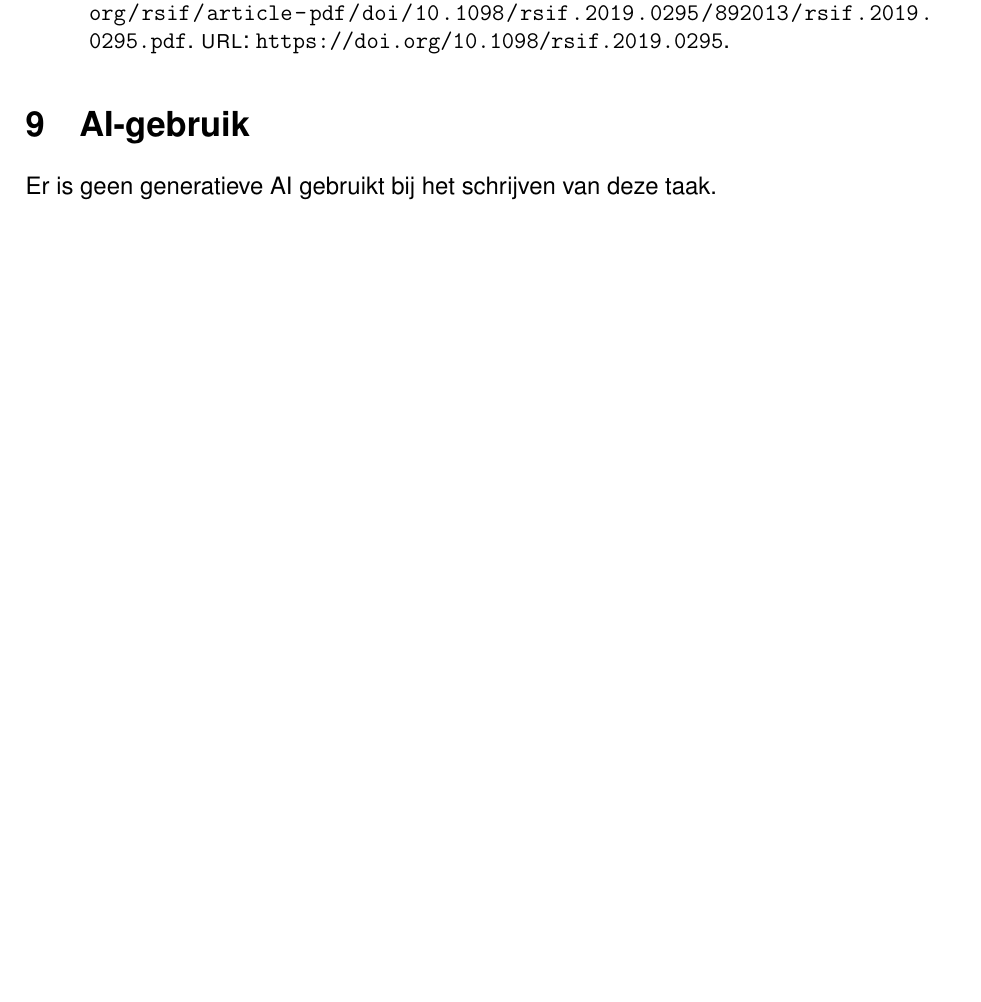
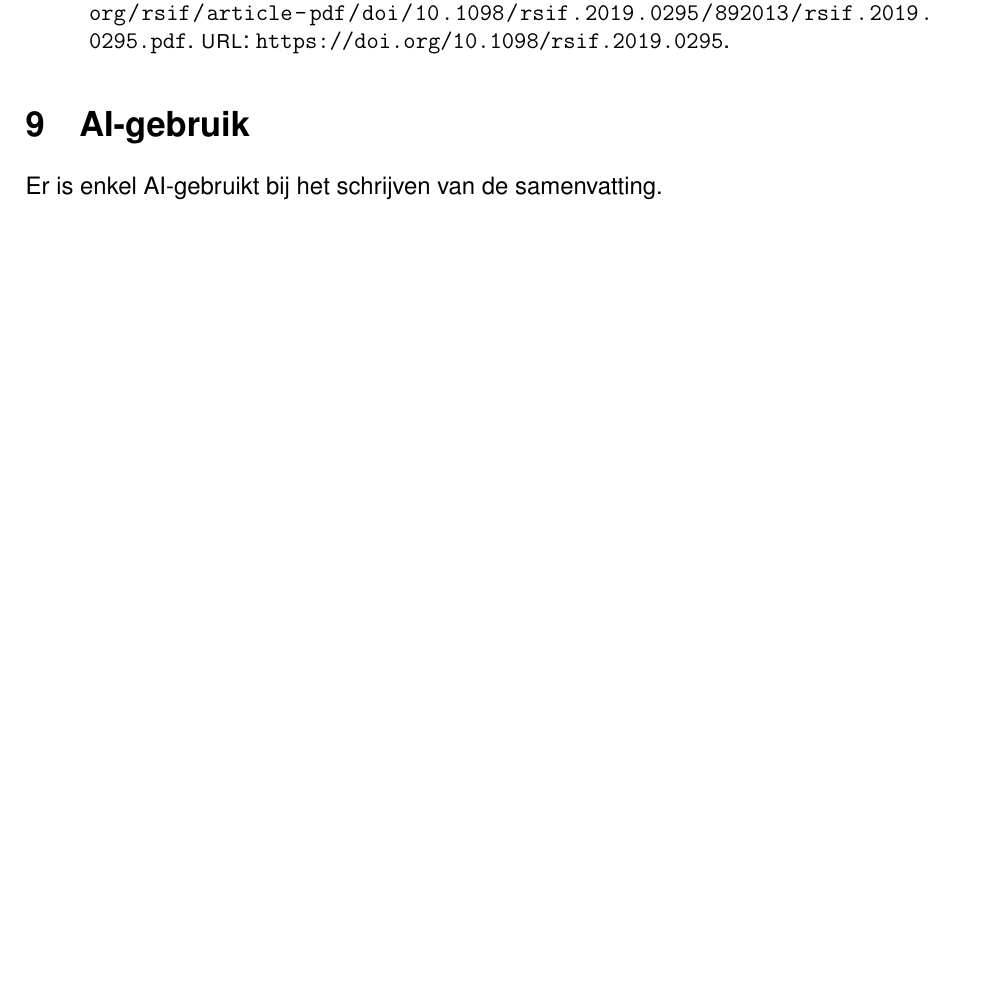
Before and after one commit to Ar0n14/an_ii_earthmagneticfield, a LaTeX document (main.tex): part of page 18 of 18, cut so that both start at the same text. Compiled offline with pdfLaTeX.

Commit message:
ai-gebruik

```diff
--- a/main.tex
+++ b/main.tex
@@ -320,6 +320,6 @@ Ten slotte beïnvloedt het aardmagnetisch veld ook levende organismen. Sommige b
 
 \printbibliography[heading=none]
 \section{AI-gebruik}
-Er is geen generatieve AI gebruikt bij het schrijven van deze taak.
+Er is enkel AI-gebruikt bij het schrijven van de samenvatting.
 
 \end{document}
```
